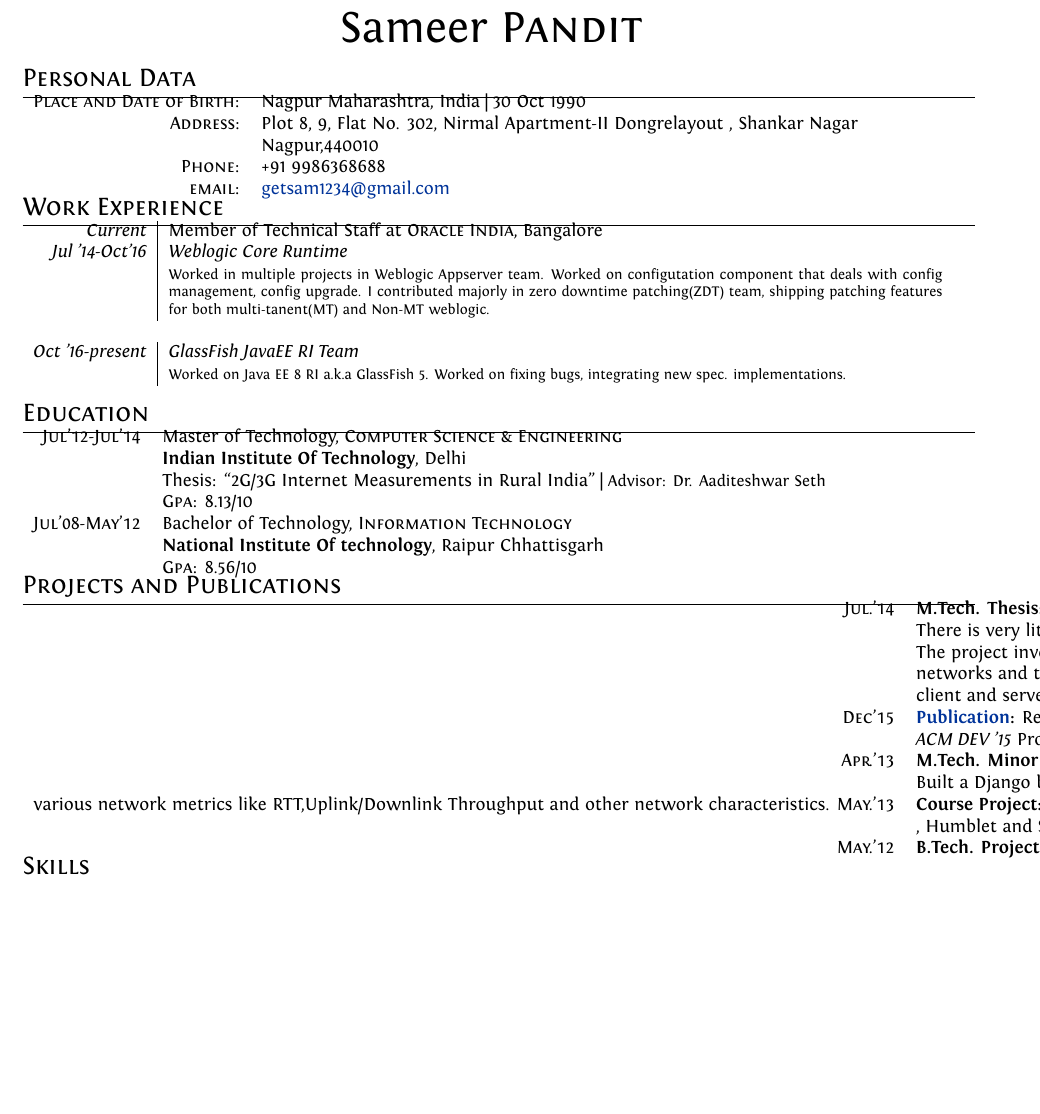
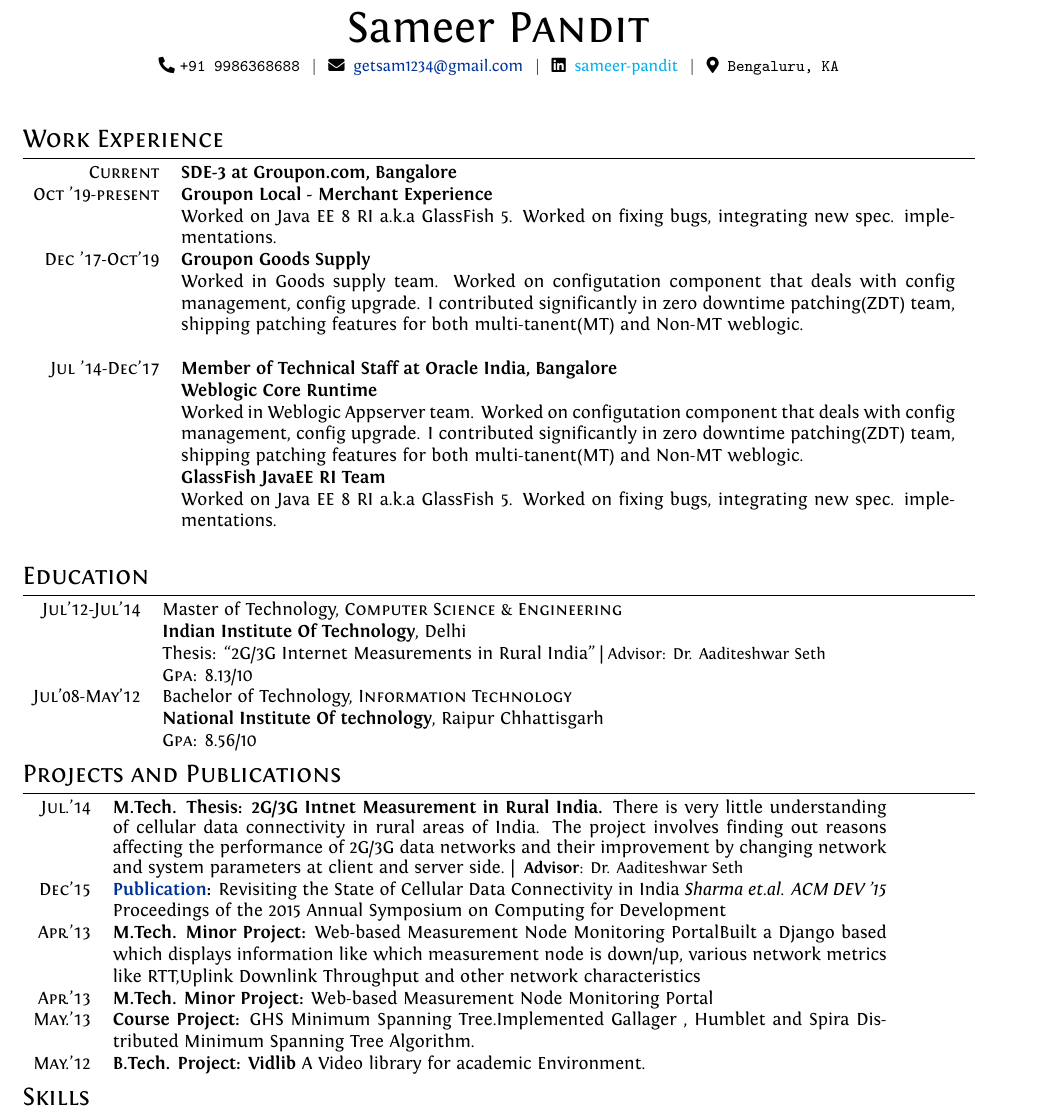
Before and after one commit to getsam123/cv, a LaTeX CV (cv.tex): part of the page before the commit and part of page 1 of 2 after it, cut so that both start at the same text, the shorter picture padded with empty space. Compiled offline with XeLaTeX.

Commit message:
add new wx

```diff
--- a/cv.tex
+++ b/cv.tex
@@ -18,6 +18,7 @@
 \hypersetup{colorlinks,breaklinks,urlcolor=linkcolour, linkcolor=linkcolour}
 
 %FONTS
+\usepackage{fontawesome5}
 \defaultfontfeatures{Mapping=tex-text}
 %\setmainfont[SmallCapsFont = Fontin SmallCaps]{Fontin}
 %%% modified for Karol Kozioł for ShareLaTeX use
@@ -32,7 +33,7 @@ ItalicFont = Fontin-Italic.otf
 %CV Sections inspired by:
 %http://stefano.italians.nl/archives/26
 \titleformat{\section}{\Large\scshape\raggedright}{}{0em}{}[\titlerule]
-\titlespacing{\section}{0pt}{-2mm}{-1mm}
+\titlespacing{\section}{0pt}{1mm}{1mm}
 %Tweak a bit the top margin
 %\addtolength{\voffset}{-2cm}
 
@@ -68,29 +69,32 @@ ItalicFont = Fontin-Italic.otf
 \font\fb=''[cmr10]'' %for use with \LaTeX command
 
 %--------------------TITLE-------------
-\par{\centering
-		{\Huge Sameer \textsc{Pandit}
-	}\bigskip\par}
+\begin{center}
+    {\Huge Sameer \textsc{Pandit}} \\ \vspace{5pt}
+    \small \faPhone* \texttt{+91 9986368688} \hspace{1pt} $|$
+    \hspace{1pt} \faEnvelope \hspace{2pt} \href{mailto:getsam1234@gmail.com}{getsam1234@gmail.com} \hspace{1pt} $|$
+    \hspace{1pt} \faLinkedin \hspace{2pt} \href{www.linkedin.com/in/sameer-pandit-60007919}{sameer-pandit} \hspace{1pt} $|$
+    \hspace{1pt} \faMapMarker* \hspace{2pt}\texttt{Bengaluru, KA}
+    \\ \vspace{-3pt}
+\end{center}
+% \par{\centering
+% 		{\Huge Sameer \textsc{Pandit}
+% 	}\bigskip\par}
 
 %--------------------SECTIONS-----------------------------------
-%Section: Personal Data
-\section{Personal Data}
+%Section: Work Experience at the top
+\hfill \break
+\section{Work Experience}
+\begin{tabular}{rp{15cm}}
+ \textsc{Current} & \textbf{SDE-3 at Groupon.com, Bangalore} \\
+ \textsc{Oct '19-present}&\textbf{Groupon Local - Merchant Experience} \\ &\normalsize{Worked on Java EE 8 RI a.k.a GlassFish 5. Worked on fixing bugs, integrating new spec. implementations.}\\
+ \textsc{Dec '17-Oct'19}& \textbf{Groupon Goods Supply} \\ &\normalsize{Worked in Goods supply team. Worked on configutation component that deals with config management, config upgrade. I contributed significantly in zero downtime patching(ZDT) team, shipping patching features for both multi-tanent(MT) and Non-MT weblogic.} \\
+  \multicolumn{2}{c}{} \\
+ \textsc{Jul '14-Dec'17}& \textbf{Member of Technical Staff at Oracle India, Bangalore}\\
+ &\textbf{Weblogic Core Runtime} \\ &\normalsize{Worked in Weblogic Appserver team. Worked on configutation component that deals with config management, config upgrade. I contributed significantly in zero downtime patching(ZDT) team, shipping patching features for both multi-tanent(MT) and Non-MT weblogic.} \\
+ &\textbf{GlassFish JavaEE RI Team} \\ &\normalsize{Worked on Java EE 8 RI a.k.a GlassFish 5. Worked on fixing bugs, integrating new spec. implementations.}\\
+ \multicolumn{2}{c}{} \\
 
-\begin{tabular}{rl}
-    \textsc{Place and Date of Birth:} & Nagpur Maharashtra, India  | 30 Oct 1990 \\
-    \textsc{Address:}   & Plot 8, 9, Flat No. 302, Nirmal Apartment-II Dongrelayout , Shankar Nagar\\&\normalsize Nagpur,440010\\
-    \textsc{Phone:}     & +91 9986368688\\
-    \textsc{email:}     & \href{mailto:getsam1234@gmail.com}{getsam1234@gmail.com}
-\end{tabular}
-
-%Section: Work Experience at the top
-\section{Work Experience}
-\begin{tabular}{r|p{15cm}}
- \emph{Current} & Member of Technical Staff at \textsc{Oracle India}, Bangalore \\
- \emph{Jul '14-Oct'16}&\emph{Weblogic Core Runtime}\\ &\footnotesize{Worked in multiple projects in Weblogic Appserver team. Worked on configutation component that deals with config management, config upgrade. I contributed majorly in zero downtime patching(ZDT) team, shipping patching features for both multi-tanent(MT) and Non-MT weblogic.}\\
-  \multicolumn{2}{c}{} \\
- \emph{Oct '16-present}&\emph{GlassFish JavaEE RI Team}\\&\footnotesize{Worked on Java EE 8 RI a.k.a GlassFish 5. Worked on fixing bugs, integrating new spec. implementations.}\\
- \multicolumn{2}{c}{} \\
 \end{tabular}
 
 %Section: Education
@@ -108,17 +112,15 @@ ItalicFont = Fontin-Italic.otf
 %Section: Scholarships and additional info
 \section{Projects and Publications}
 \begin{tabular}{rp{15cm}}
- \textsc{Jul.'14} & \textbf{M.Tech. Thesis: 2G/3G Internet Measurement in Rural India.}\\
- &\normalsize There is very little understanding of cellular data connectivity
-in rural areas of India.\\ &\normalsize The project involves finding out reasons affecting
-the performance of 2G/3G data\\ &\normalsize networks and their improvement by changing
-network and system parameters at \\ &\normalsize client and server side.  | \small Advisor: Dr. Aaditeshwar Seth\\
-\textsc{Dec'15} & \textbf{\href{http://dl.acm.org/citation.cfm?id=2830649}{Publication}:} Revisiting the State of Cellular Data Connectivity in India \emph{Sharma et.al.}\\ &\normalsize \emph{ACM DEV '15} Proceedings of the 2015 Annual Symposium on Computing for Development\\
-\textsc{Apr.'13} & \textbf{M.Tech. Minor Project:} Web-based Measurement Node Monitoring Portal
-\\ &\normalsize Built a Django based which displays information like which
-measurement node is down/up,  &\normalsize  various network metrics like RTT,Uplink/Downlink Throughput and other network characteristics.
-\textsc{May.'13} & \textbf{Course Project: }GHS Minimum Spanning Tree.  Implemented Gallager\\
- &\normalsize , Humblet and Spira Distributed Minimum Spanning Tree Algorithm. \\
+ \textsc{Jul.'14} & \textbf{M.Tech. Thesis: 2G/3G Intnet Measurement in Rural India.}
+ \normalsize There is very little understanding of cellular data connectivity
+in rural areas of India. The project involves finding out reasons affecting
+the performance of 2G/3G data networks and their improvement by changing
+network and system parameters at client and server side.  | \small\textbf{ Advisor}: Dr. Aaditeshwar Seth\\
+\textsc{Dec'15} & \textbf{\href{http://dl.acm.org/citation.cfm?id=2830649}{Publication}:} Revisiting the State of Cellular Data Connectivity in India \emph{Sharma et.al.} \emph{ACM DEV '15} Proceedings of the 2015 Annual Symposium on Computing for Development\\
+\textsc{Apr.'13} & \textbf{M.Tech. Minor Project:} Web-based Measurement Node Monitoring Portal\normalsize Built a Django based which displays information like which measurement node is down/up, various network metrics like RTT,Uplink Downlink Throughput and other network characteristics\\
+\textsc{Apr.'13} & \textbf{M.Tech. Minor Project:} Web-based Measurement Node Monitoring Portal\\
+\textsc{May.'13} & \textbf{Course Project:} GHS Minimum Spanning Tree.Implemented Gallager \normalsize , Humblet and Spira Distributed Minimum Spanning Tree Algorithm. \\
 \textsc{May.'12} & \textbf{B.Tech. Project: Vidlib} A Video library for academic Environment.\\
 \end{tabular}
 
```
Also changed, not shown: cv.pdf, 2 other files.
